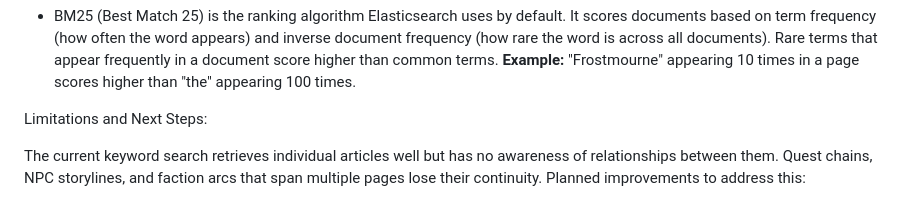
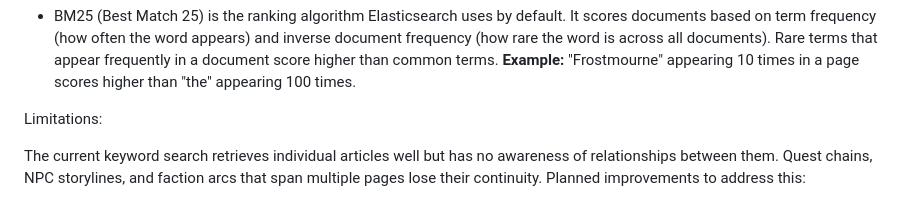
Before and after one commit to emalinegayhart/Loremaster, a Markdown page: README.md, the part around the change. Rendered like a GitHub page.

Commit message:
Rename section to Limitations

```diff
--- a/README.md
+++ b/README.md
@@ -29,7 +29,7 @@ Loremaster is a RAG (Retrieval-Augmented Generation) chat app built on top of 23
 
 - BM25 (Best Match 25) is the ranking algorithm Elasticsearch uses by default. It scores documents based on term frequency (how often the word appears) and inverse document frequency (how rare the word is across all documents). Rare terms that appear frequently in a document score higher than common terms. **Example:** "Frostmourne" appearing 10 times in a page scores higher than "the" appearing 100 times.
 
-Limitations and Next Steps:
+Limitations:
 
 The current keyword search retrieves individual articles well but has no awareness of relationships between them. Quest chains, NPC storylines, and faction arcs that span multiple pages lose their continuity. Planned improvements to address this:
 
```
